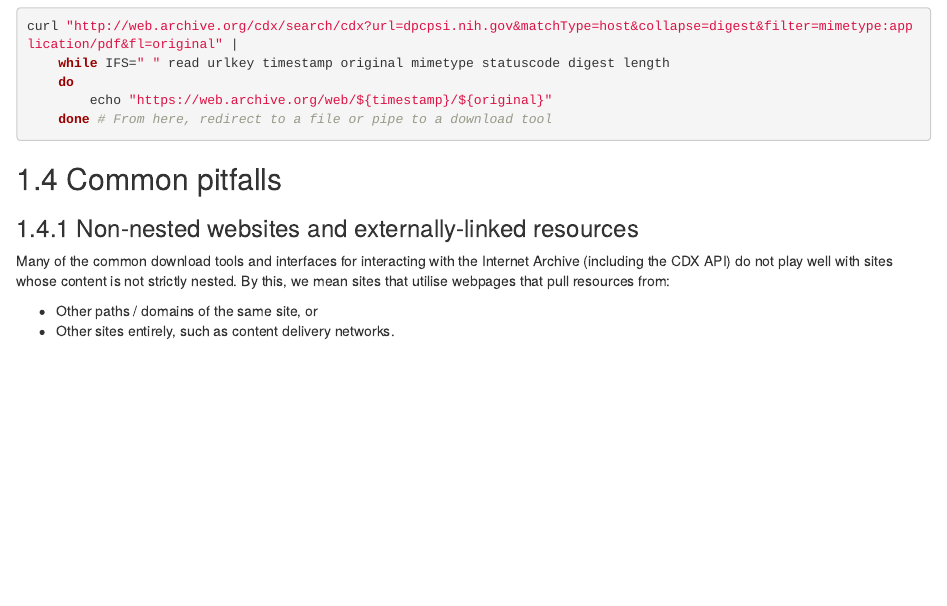
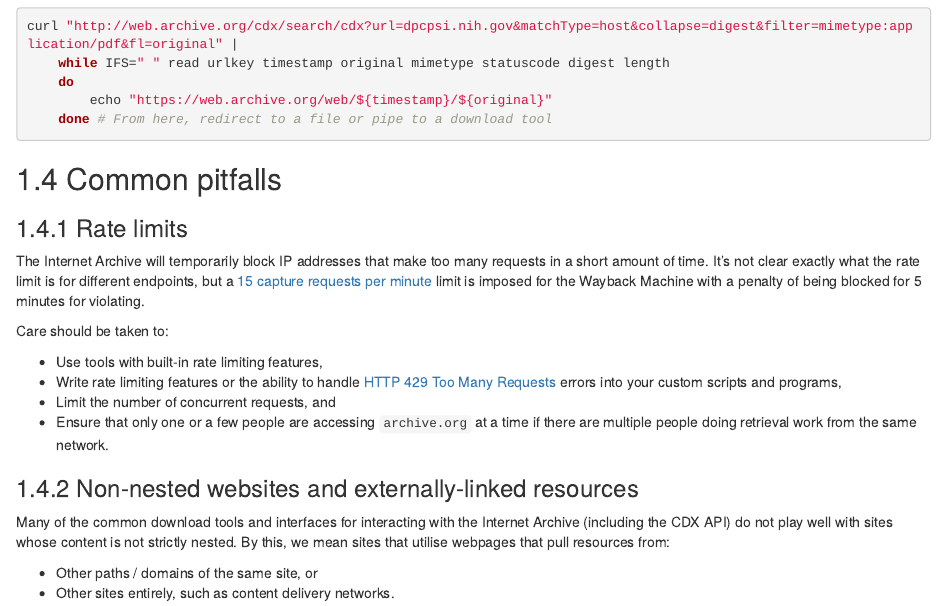
Before and after one commit to preserve-public-health-data/guide, an R Markdown document (04-downloading-from-internet-archive.Rmd): the page in a window 1100 px wide, from 6050 px down. Rendered offline with R 4.5, knitr and Pandoc, with nearby package versions; drawn as R Markdown's standard HTML page in place of the format the file asks for.

Commit message:
added information about rate limits

```diff
--- a/04-downloading-from-internet-archive.Rmd
+++ b/04-downloading-from-internet-archive.Rmd
@@ -197,6 +197,17 @@
 
 ## Common pitfalls
 
+### Rate limits
+
+The Internet Archive will temporarily block IP addresses that make too many requests in a short amount of time. It's not clear exactly what the rate limit is for different endpoints, but a [15 capture requests per minute](https://archive.org/details/toomanyrequests_20191110) limit is imposed for the Wayback Machine with a penalty of being blocked for 5 minutes for violating.
+
+Care should be taken to:
+
+- Use tools with built-in rate limiting features,
+- Write rate limiting features or the ability to handle [HTTP 429 Too Many Requests](https://developer.mozilla.org/en-US/docs/Web/HTTP/Status/429) errors into your custom scripts and programs,
+- Limit the number of concurrent requests, and
+- Ensure that only one or a few people are accessing `archive.org` at a time if there are multiple people doing retrieval work from the same network.
+
 ### Non-nested websites and externally-linked resources
 
 Many of the common download tools and interfaces for interacting with the Internet Archive (including the CDX API) do not play well with sites whose content is not strictly nested. By this, we mean sites that utilise webpages that pull resources from:
```
Also changed, not shown: docs/reference-keys.txt, docs/search_index.json, 7 other files.
